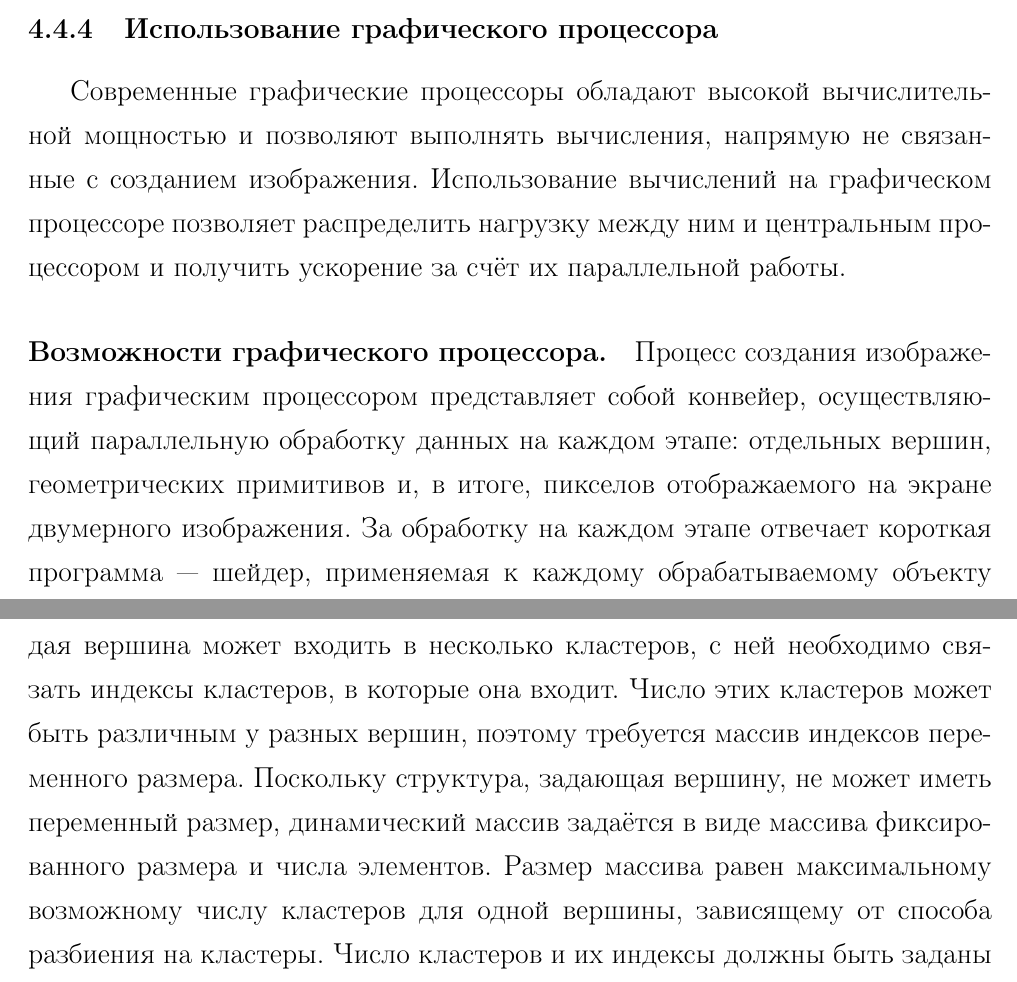
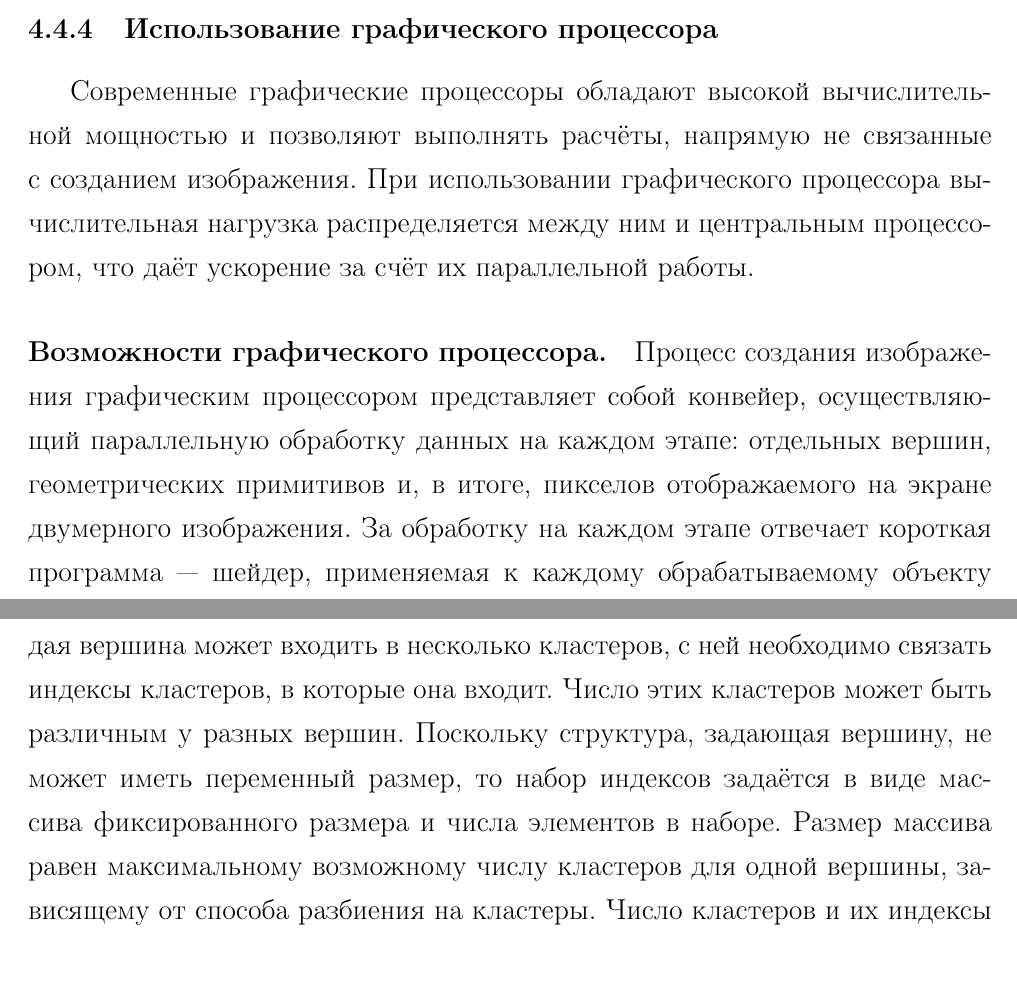
Before and after one commit to NIA/diploma, a LaTeX document (april_report/src/base.tex): two parts of pages 21 and 22 of 39, joined at a grey line, cut so that both start at the same text. Compiled offline with pdfLaTeX; a missing bibliography style is replaced by a similar one.

Commit message:
Фиксы после тьюториала 31 марта

```diff
--- a/april_report/src/base.tex
+++ b/april_report/src/base.tex
@@ -598,12 +598,12 @@
         переносимость системы. Таким образом, система должна лишь предоставлять очередь задач,
         вынимать и выполнять задачи из которой будет менеджер задач приложения.
 
-      \subsubsection{Использование графического процессора}
+      \subsubsection{Использование графического процессора}\label{sssec:using_gpu}
 
         Современные графические процессоры обладают высокой вычислительной мощностью и позволяют
-        выполнять вычисления, напрямую не связанные с~созданием изображения. Использование
-        вычислений на графическом процессоре позволяет распределить нагрузку между ним и центральным
-        процессором и получить ускорение за счёт их параллельной работы.
+        выполнять расчёты, напрямую не связанные с~созданием изображения. При использовании
+        графического процессора вычислительная нагрузка распределяется между ним и центральным
+        процессором, что даёт ускорение за счёт их параллельной работы.
 
         \paragraph{Возможности графического процессора.}
         Процесс создания изображения графическим процессором представляет собой конвейер,
@@ -632,12 +632,12 @@
         необходимые параметры всех кластеров: исходный и текущий центр масс и матрица $\matx D =
         \matx{R} \matx{S}^{ост}$~--- будут переданы в~качестве констант шейдера. Поскольку каждая
         вершина может входить в~несколько кластеров, с~ней необходимо связать индексы кластеров, в
-        которые она входит. Число этих кластеров может быть различным у разных вершин, поэтому
-        требуется массив индексов переменного размера. Поскольку структура, задающая вершину, не может
-        иметь переменный размер, динамический массив задаётся в~виде массива фиксированного размера
-        и числа элементов. Размер массива равен максимальному возможному числу кластеров для одной
-        вершины, зависящему от способа разбиения на кластеры. Число кластеров и их индексы должны быть заданы для
-        каждой вершины в~процессе инициализации объекта. При этом в~основном цикле уже не требуется
+        которые она входит. Число этих кластеров может быть различным у разных вершин. Поскольку
+        структура, задающая вершину, не может иметь переменный размер, то набор индексов задаётся
+        в~виде массива фиксированного размера и числа элементов в наборе. Размер массива равен
+        максимальному возможному числу кластеров для одной вершины, зависящему от способа разбиения
+        на кластеры. Число кластеров и их индексы должны быть заданы для каждой вершины в~процессе
+        инициализации объекта. При этом в~основном цикле уже не требуется
         производить запись в~буфер отображаемых вершин, необходимо лишь записывать новые значения
         параметров кластеров в соответствующие константы шейдера. Поэтому в~данном случае описатель
         вершины несёт другую функцию, нежели при вычислении на центральном процессоре: вместо
```
Also changed, not shown: april_report/src/base.tex (38 more changed lines).
